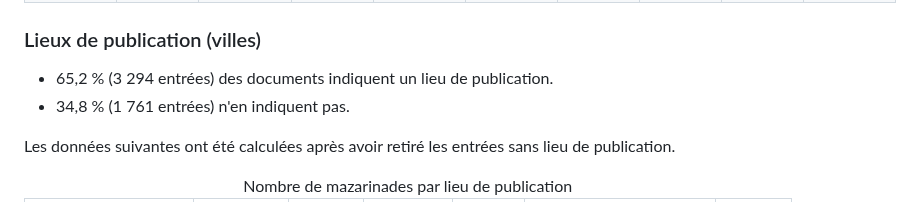
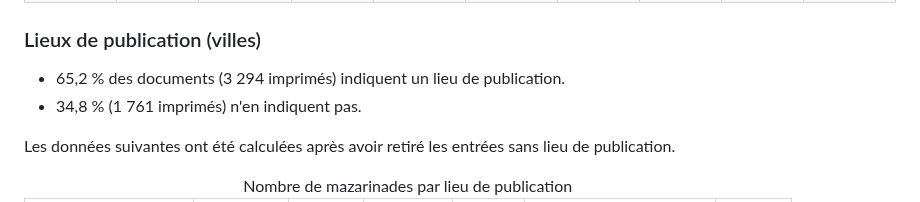
Before and after one commit to Antonomaz/Application, a Markdown page: Markdown/statistiques.md, the part around the change. Rendered like a GitHub page.

```diff
--- a/Markdown/statistiques.md
+++ b/Markdown/statistiques.md
@@ -37,8 +37,8 @@ Les données suivantes ont été calculées après avoir retiré les entrées sa
 
 ### Lieux de publication (villes)
 
-- 65,2 % (3 294 entrées) des documents indiquent un lieu de publication.
-- 34,8 %  (1 761 entrées) n'en indiquent pas.
+- 65,2 % des documents (3 294 imprimés) indiquent un lieu de publication.
+- 34,8 %  (1 761 imprimés) n'en indiquent pas.
 
 Les données suivantes ont été calculées après avoir retiré les entrées sans lieu de publication.
 
```
